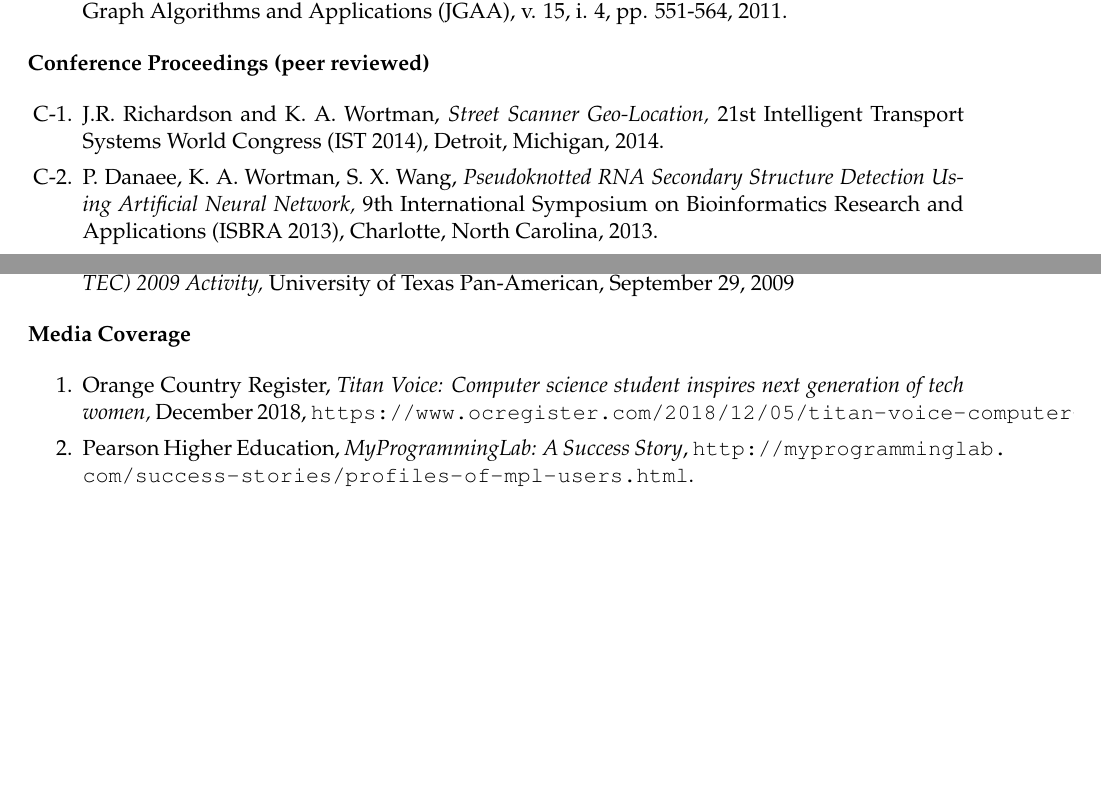
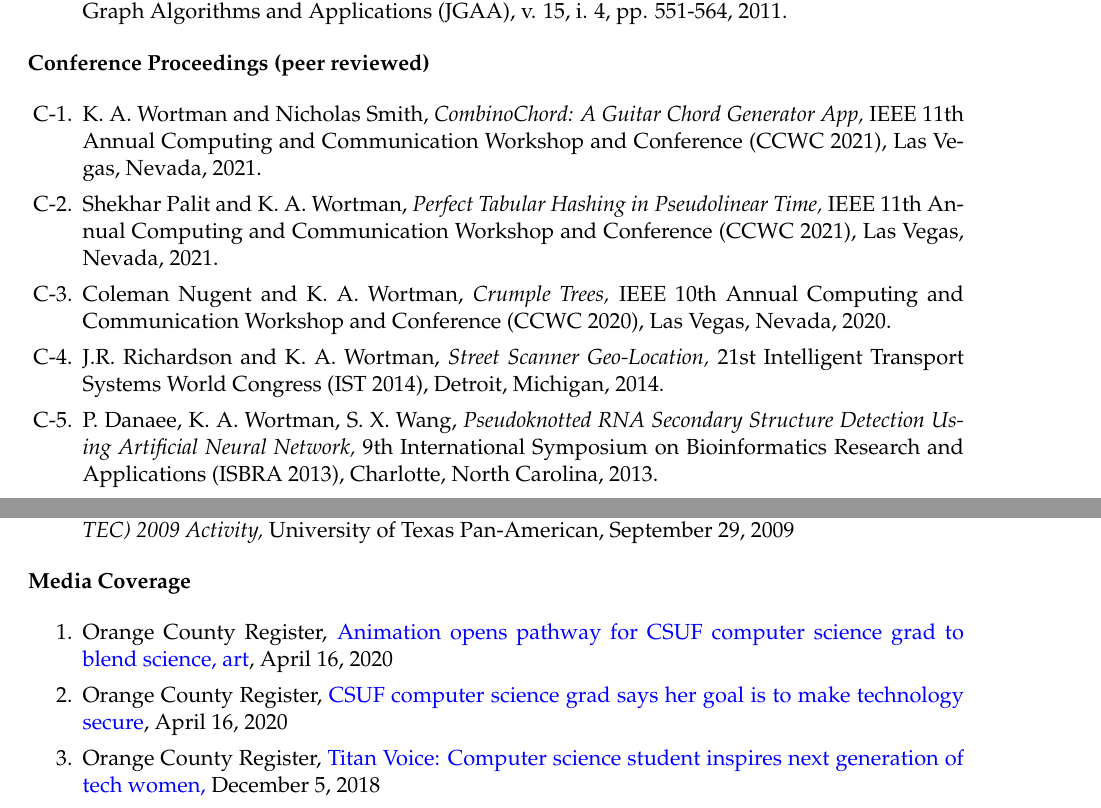
Before and after one commit to kevinwortman/cv, a LaTeX CV (cv_kevin_a_wortman.tex): two parts of pages 2 and 7 of 8 before the commit and two parts of pages 2 and 7 of 9 after it, joined at a grey line, cut so that both start at the same text, the shorter picture padded with empty space. Compiled offline with pdfLaTeX.

Commit message:
update research and service

```diff
--- a/cv_kevin_a_wortman.tex
+++ b/cv_kevin_a_wortman.tex
@@ -13,6 +13,13 @@
   palatino,
   url
 }
+
+\usepackage[
+  colorlinks=true,
+  linkcolor=blue,
+  urlcolor=blue,
+  citecolor=blue,
+  anchorcolor=blue]{hyperref}
 
 \newcommand{\ck}{\checkmark}
 
@@ -86,6 +93,9 @@ Phone: 657-278-2968\\
 \renewcommand{\labelenumi}{C-\arabic{enumi}.}
 \textbf{Conference Proceedings (peer reviewed)}
 \begin{enumerate}
+\item \label{item:ccwc21smith} K. A. Wortman and Nicholas Smith, \emph{CombinoChord: A Guitar Chord Generator App,} IEEE 11th Annual Computing and Communication Workshop and Conference (CCWC 2021), Las Vegas, Nevada, 2021.
+\item \label{item:ccwc21palit} Shekhar Palit and K. A. Wortman, \emph{Perfect Tabular Hashing in Pseudolinear Time,} IEEE 11th Annual Computing and Communication Workshop and Conference (CCWC 2021), Las Vegas, Nevada, 2021.
+\item \label{item:ccwc20} Coleman Nugent and K. A. Wortman, \emph{Crumple Trees,} IEEE 10th Annual Computing and Communication Workshop and Conference (CCWC 2020), Las Vegas, Nevada, 2020.
 \item \label{item:its14} J.R. Richardson and K. A. Wortman, \emph{Street Scanner Geo-Location,} 21st Intelligent Transport Systems World Congress (IST 2014), Detroit, Michigan, 2014.
 \item \label{item:isbra13} P. Danaee, K. A. Wortman, S. X. Wang, \emph{Pseudoknotted RNA Secondary Structure Detection Using Artificial Neural Network,} 9th International Symposium on Bioinformatics Research and Applications (ISBRA 2013), Charlotte, North Carolina, 2013.
 \item \label{item:cccg12} J. M. White and K. A. Wortman, \emph{Divide-and-Conquer 3D Convex Hulls on the GPU,} 24th Canadian Conference on Computational Geometry (CCCG 2012), Prince Edward Island, Canada, 2012, pp. 137-142.
@@ -337,10 +347,10 @@ Phone: 657-278-2968\\
 
 \textbf{Media Coverage}
 \begin{enumerate}
-\item Orange Country Register, \emph{Titan Voice: Computer science student inspires next generation of tech women,}
-  December 2018,
-  \url{https://www.ocregister.com/2018/12/05/titan-voice-computer-science-student-inspires-next-generation-of-tech-women/}
-\item Pearson Higher Education, \emph{MyProgrammingLab: A Success Story}, \url{http://myprogramminglab.com/success-stories/profiles-of-mpl-users.html}.
-\item The Pollak Library Blog, \emph{Dr. Wortman's top resources for trends in Computer Science,} invited guest post, December 2010, \url{http://libphp2006.fullerton.edu/blogs/news/2010/12/02/dr-wortmans-top-resources-for-trends-in-computer-science/}.
+\item Orange County Register, \href{https://www.ocregister.com/2020/04/16/animation-opens-pathway-for-csuf-computer-science-grad-to-blend-science-and-art/}{Animation opens pathway for CSUF computer science grad to blend science, art}, April 16, 2020
+\item Orange County Register, \href{https://www.ocregister.com/2020/04/16/csuf-computer-science-grad-says-her-goal-is-to-make-technology-secure/}{CSUF computer science grad says her goal is to make technology secure}, April 16, 2020
+\item Orange County Register, \href{https://www.ocregister.com/2018/12/05/titan-voice-computer-science-student-inspires-next-generation-of-tech-women/}{Titan Voice: Computer science student inspires next generation of tech women,} December 5, 2018
+%\item Pearson Higher Education, \href{http://myprogramminglab.com/success-stories/profiles-of-mpl-users.html}{MyProgrammingLab: A Success Story}
+\item The Pollak Library Blog, \href{http://libphp2006.fullerton.edu/blogs/news/2010/12/02/dr-wortmans-top-resources-for-trends-in-computer-science/}{Dr. Wortman's top resources for trends in Computer Science,} invited guest post, December 2, 2010
 \end{enumerate}
 
```
Also changed, not shown: cv_kevin_a_wortman.pdf, cv_kevin_a_wortman.tex (6 more changed lines).
